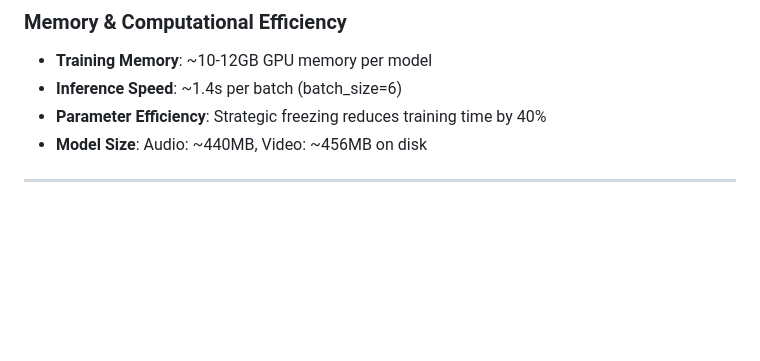
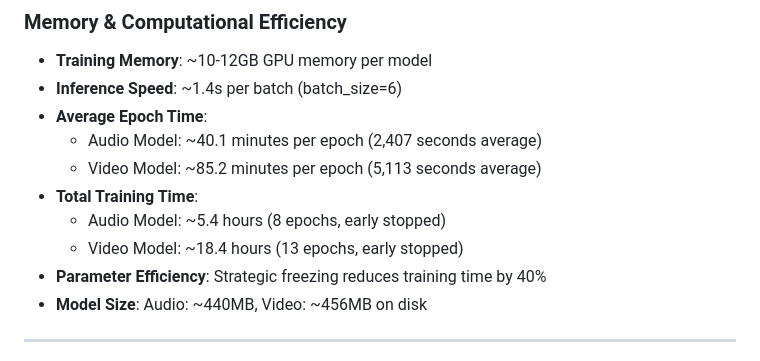
Before and after one commit to AbdulaAlShyed-2212592042/empathetic-detection, a Markdown page: README.md, the part around the change. Drawn GitHub-style; blank space fills up the shorter version.

```diff
--- a/README.md
+++ b/README.md
@@ -497,6 +497,12 @@ This project is licensed under the MIT License - see the [LICENSE](LICENSE) file
 ### **Memory & Computational Efficiency**
 - **Training Memory**: ~10-12GB GPU memory per model
 - **Inference Speed**: ~1.4s per batch (batch_size=6)
+- **Average Epoch Time**:
+  - Audio Model: ~40.1 minutes per epoch (2,407 seconds average)
+  - Video Model: ~85.2 minutes per epoch (5,113 seconds average)
+- **Total Training Time**:
+  - Audio Model: ~5.4 hours (8 epochs, early stopped)
+  - Video Model: ~18.4 hours (13 epochs, early stopped)
 - **Parameter Efficiency**: Strategic freezing reduces training time by 40%
 - **Model Size**: Audio: ~440MB, Video: ~456MB on disk
 
```
